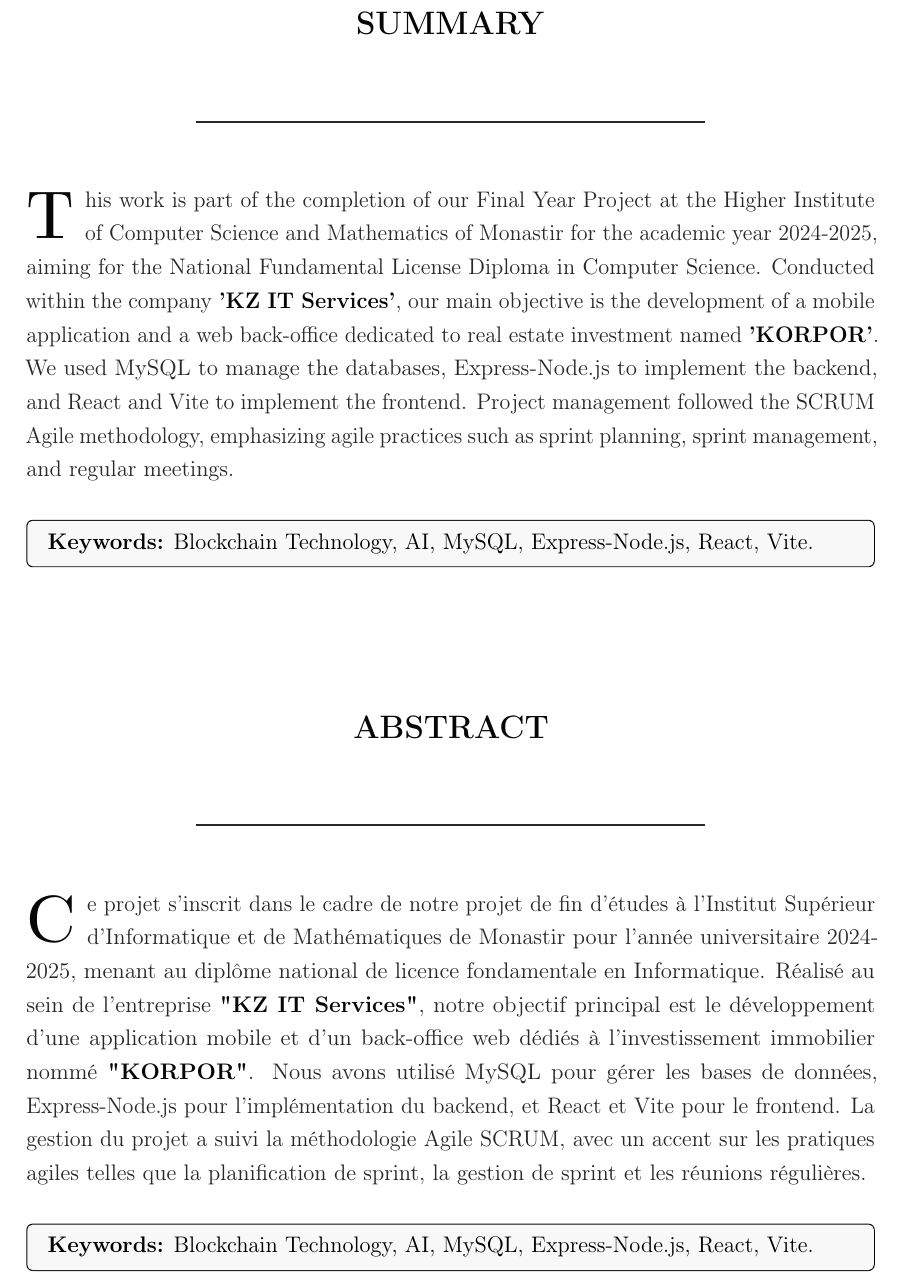
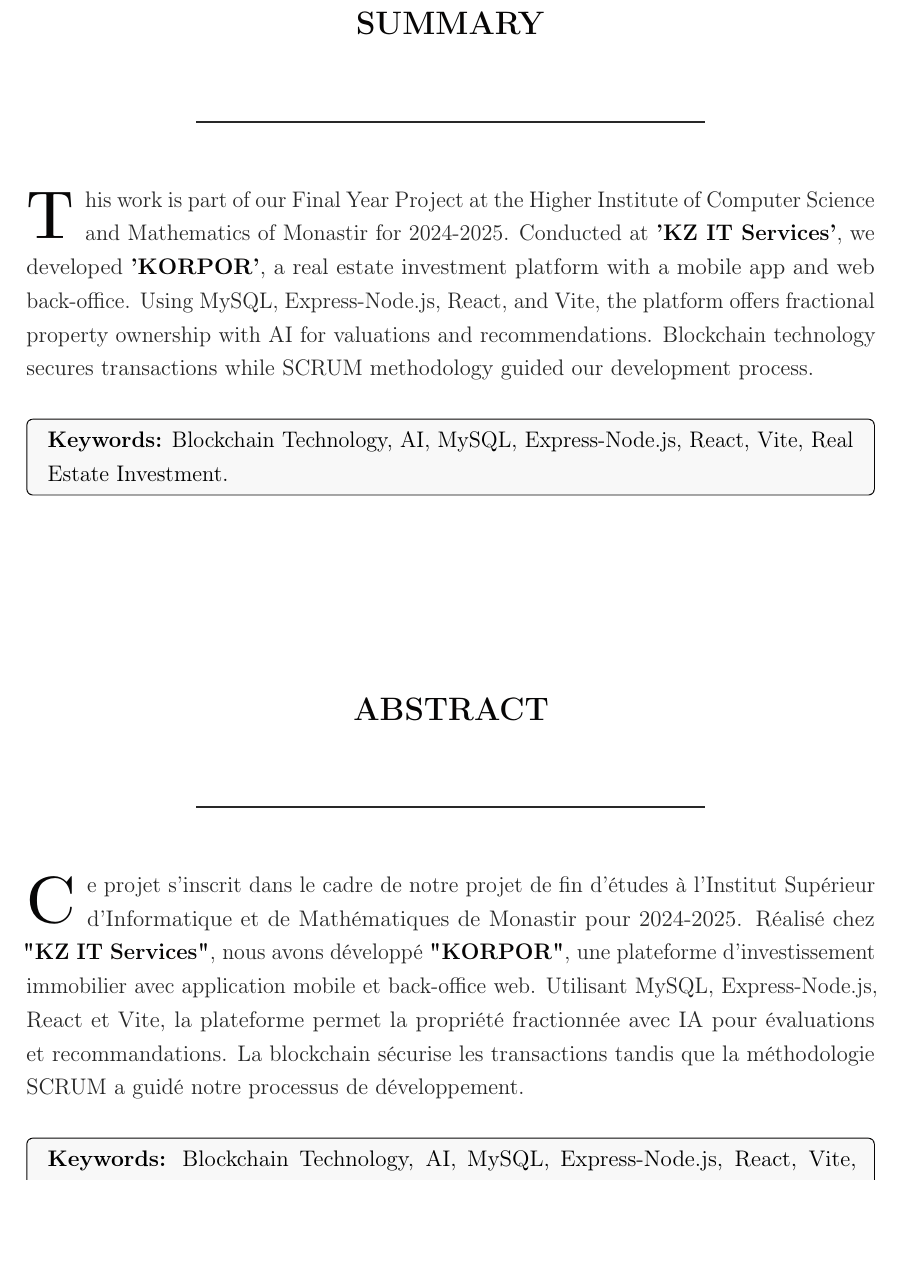
Before and after one commit to ahmedjaziri31/pfe-book, a LaTeX thesis (rapport.tex, which reads summary_abstract.tex): part of page 3 of 54, cut so that both start at the same text, the shorter picture padded with empty space. Compiled offline with pdfLaTeX.

Commit message:
fix(summary): change the description of the summary to fit more the project

```diff
--- a/summary_abstract.tex
+++ b/summary_abstract.tex
@@ -11,7 +12,7 @@
 \end{center}
 \vspace{0.5cm}
 
-\noindent \firstparagraph{T}his work is part of the completion of our Final Year Project at the Higher Institute of Computer Science and Mathematics of Monastir for the academic year 2024-2025, aiming for the National Fundamental License Diploma in Computer Science. Conducted within the company \textbf{\textcolor{primary}{'KZ IT Services'}}, our main objective is the development of a mobile application and a web back-office dedicated to real estate investment named \textbf{\textcolor{primary}{'KORPOR'}}. We used MySQL to manage the databases, Express-Node.js to implement the backend, and React and Vite to implement the frontend. Project management followed the SCRUM Agile methodology, emphasizing agile practices such as sprint planning, sprint management, and regular meetings.
+\noindent \firstparagraph{T}his work is part of our Final Year Project at the Higher Institute of Computer Science and Mathematics of Monastir for 2024-2025. Conducted at \textbf{\textcolor{primary}{'KZ IT Services'}}, we developed \textbf{\textcolor{primary}{'KORPOR'}}, a real estate investment platform with a mobile app and web back-office. Using MySQL, Express-Node.js, React, and Vite, the platform offers fractional property ownership with AI for valuations and recommendations. Blockchain technology secures transactions while SCRUM methodology guided our development process.
 
 % Keywords in a more professional design
 \vspace{0.3cm}
@@ -26,17 +27,10 @@
     bottom=4pt,
     width=\textwidth
 ]
-\textbf{Keywords:} Blockchain Technology, AI, MySQL, Express-Node.js, React, Vite.
+\textbf{Keywords:} Blockchain Technology, AI, MySQL, Express-Node.js, React, Vite, Real Estate Investment.
 \end{tcolorbox}
 
-\vspace{2cm} % Space between sections
-
-% Horizontal rule to separate sections
-% \begin{center}
-% \textcolor{secondary}{\rule{0.7\textwidth}{0.5pt}}
-% \end{center}
-
-% \vspace{1.2cm}
+\vspace{3cm} % Space between sections
 
 % Create a more elegant title for Abstract
 \begin{center}
@@ -48,9 +42,7 @@
 \end{center}
 \vspace{0.5cm}
 
-\noindent \firstparagraph{C}e projet s'inscrit dans le cadre de notre projet de fin d'études à l'Institut Supérieur d'Informatique et de Mathématiques de Monastir pour l'année universitaire 2024-2025, menant au diplôme national de licence fondamentale en Informatique.
-Réalisé au sein de l'entreprise \textbf{\textcolor{primary}{"KZ IT Services"}}, notre objectif principal est le développement d'une application mobile et d'un back-office web dédiés à l'investissement immobilier nommé \textbf{\textcolor{primary}{"KORPOR"}}. Nous avons utilisé MySQL pour gérer les bases de données, Express-Node.js pour l'implémentation du backend, et React et Vite pour le frontend.
-La gestion du projet a suivi la méthodologie Agile SCRUM, avec un accent sur les pratiques agiles telles que la planification de sprint, la gestion de sprint et les réunions régulières.
+\noindent \firstparagraph{C}e projet s'inscrit dans le cadre de notre projet de fin d'études à l'Institut Supérieur d'Informatique et de Mathématiques de Monastir pour 2024-2025. Réalisé chez \textbf{\textcolor{primary}{"KZ IT Services"}}, nous avons développé \textbf{\textcolor{primary}{"KORPOR"}}, une plateforme d'investissement immobilier avec application mobile et back-office web. Utilisant MySQL, Express-Node.js, React et Vite, la plateforme permet la propriété fractionnée avec IA pour évaluations et recommandations. La blockchain sécurise les transactions tandis que la méthodologie SCRUM a guidé notre processus de développement.
 
 % Keywords in a more professional design
 \vspace{0.3cm}
@@ -65,7 +57,7 @@
     bottom=4pt,
     width=\textwidth
 ]
-\textbf{Keywords:} Blockchain Technology, AI, MySQL, Express-Node.js, React, Vite.
+\textbf{Keywords:} Blockchain Technology, AI, MySQL, Express-Node.js, React, Vite, Investissement Immobilier.
 \end{tcolorbox}
 
 % Ensure Summary and Abstract stay on the same page
```
Also changed, not shown: summary_abstract.tex (1 more changed lines).
